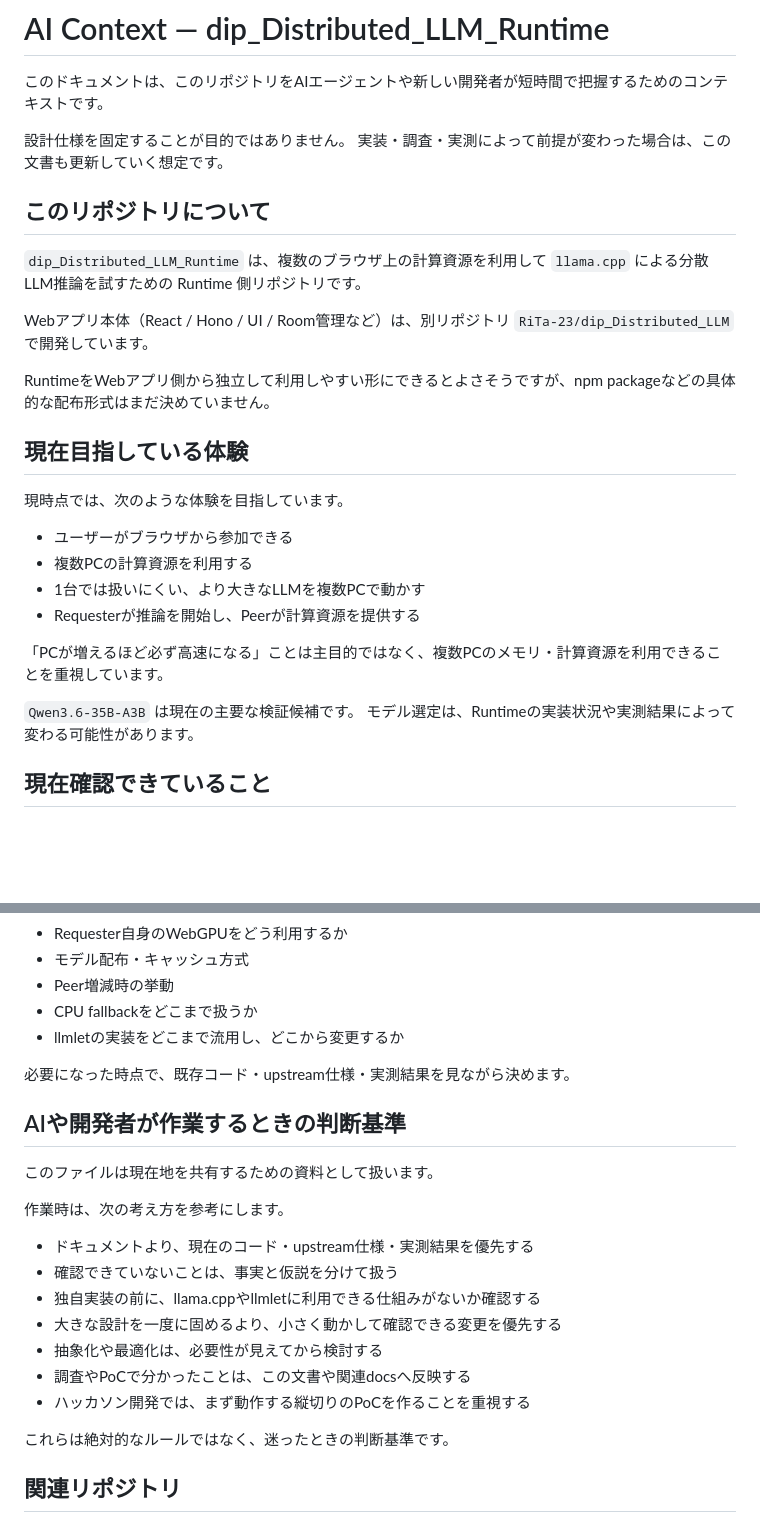
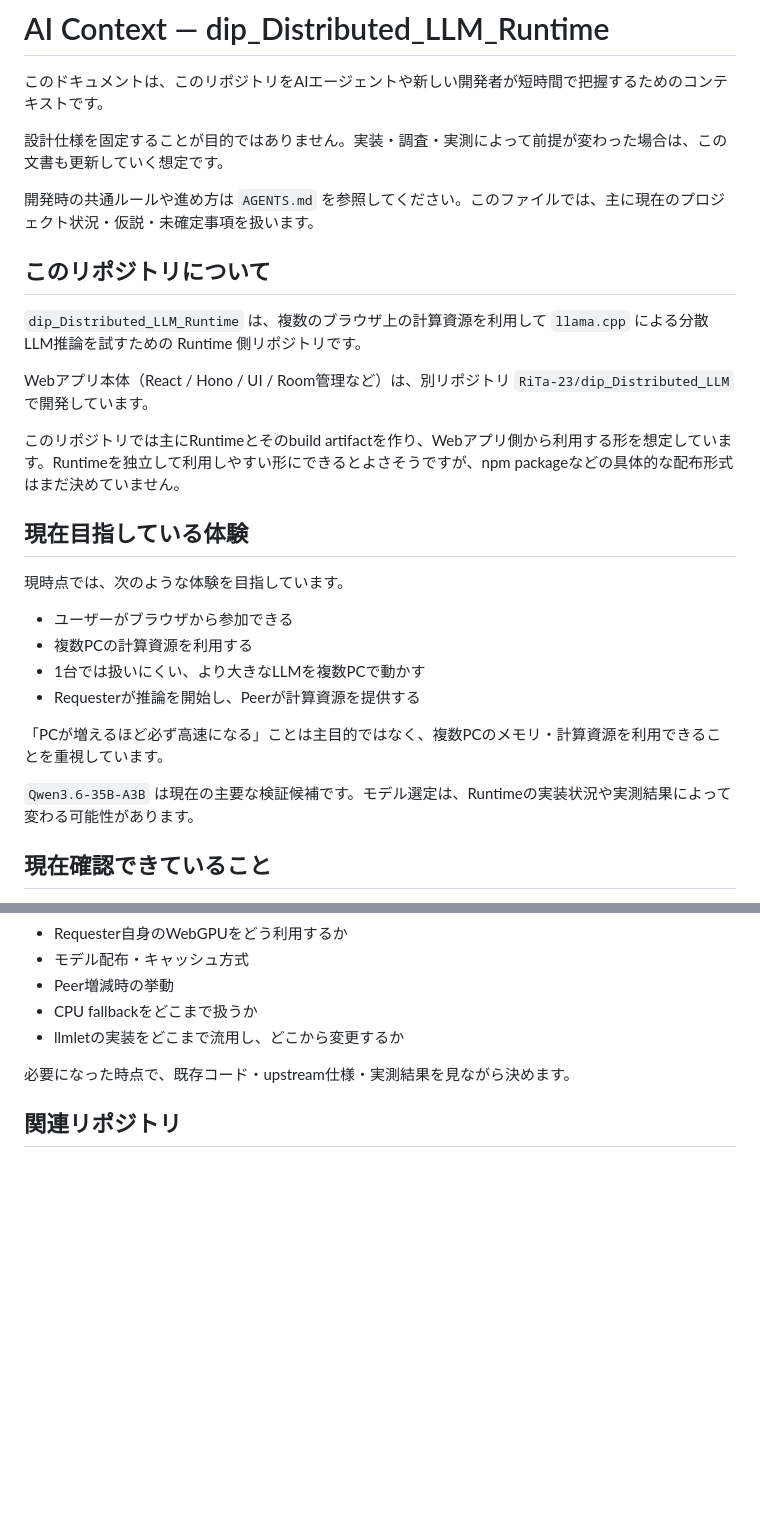
Before and after one commit to otonasi-muonn/dip_Distributed_LLM_Runtime, a Markdown page: docs/AI_CONTEXT.md, 2 parts joined by grey strips. Rendered like a GitHub page; blank space fills up the shorter version.

Commit message:
Separate project context from development rules

```diff
--- a/docs/AI_CONTEXT.md
+++ b/docs/AI_CONTEXT.md
@@ -2,8 +2,9 @@
 
 このドキュメントは、このリポジトリをAIエージェントや新しい開発者が短時間で把握するためのコンテキストです。
 
-設計仕様を固定することが目的ではありません。
-実装・調査・実測によって前提が変わった場合は、この文書も更新していく想定です。
+設計仕様を固定することが目的ではありません。実装・調査・実測によって前提が変わった場合は、この文書も更新していく想定です。
+
+開発時の共通ルールや進め方は `AGENTS.md` を参照してください。このファイルでは、主に現在のプロジェクト状況・仮説・未確定事項を扱います。
 
 ## このリポジトリについて
 
@@ -11,7 +12,7 @@
 
 Webアプリ本体（React / Hono / UI / Room管理など）は、別リポジトリ `RiTa-23/dip_Distributed_LLM` で開発しています。
 
-RuntimeをWebアプリ側から独立して利用しやすい形にできるとよさそうですが、npm packageなどの具体的な配布形式はまだ決めていません。
+このリポジトリでは主にRuntimeとそのbuild artifactを作り、Webアプリ側から利用する形を想定しています。Runtimeを独立して利用しやすい形にできるとよさそうですが、npm packageなどの具体的な配布形式はまだ決めていません。
 
 ## 現在目指している体験
 
@@ -24,8 +25,7 @@ RuntimeをWebアプリ側から独立して利用しやすい形にできると
 
 「PCが増えるほど必ず高速になる」ことは主目的ではなく、複数PCのメモリ・計算資源を利用できることを重視しています。
 
-`Qwen3.6-35B-A3B` は現在の主要な検証候補です。
-モデル選定は、Runtimeの実装状況や実測結果によって変わる可能性があります。
+`Qwen3.6-35B-A3B` は現在の主要な検証候補です。モデル選定は、Runtimeの実装状況や実測結果によって変わる可能性があります。
 
 ## 現在確認できていること
 
@@ -131,22 +130,6 @@ llmletは独自に固定したllama.cpp revisionを利用しているため、
 
 必要になった時点で、既存コード・upstream仕様・実測結果を見ながら決めます。
 
-## AIや開発者が作業するときの判断基準
-
-このファイルは現在地を共有するための資料として扱います。
-
-作業時は、次の考え方を参考にします。
-
-- ドキュメントより、現在のコード・upstream仕様・実測結果を優先する
-- 確認できていないことは、事実と仮説を分けて扱う
-- 独自実装の前に、llama.cppやllmletに利用できる仕組みがないか確認する
-- 大きな設計を一度に固めるより、小さく動かして確認できる変更を優先する
-- 抽象化や最適化は、必要性が見えてから検討する
-- 調査やPoCで分かったことは、この文書や関連docsへ反映する
-- ハッカソン開発では、まず動作する縦切りのPoCを作ることを重視する
-
-これらは絶対的なルールではなく、迷ったときの判断基準です。
-
 ## 関連リポジトリ
 
 - Webアプリ: https://github.com/RiTa-23/dip_Distributed_LLM
```
Also changed, not shown: other parts of docs/AI_CONTEXT.md (+2 -3 lines).
